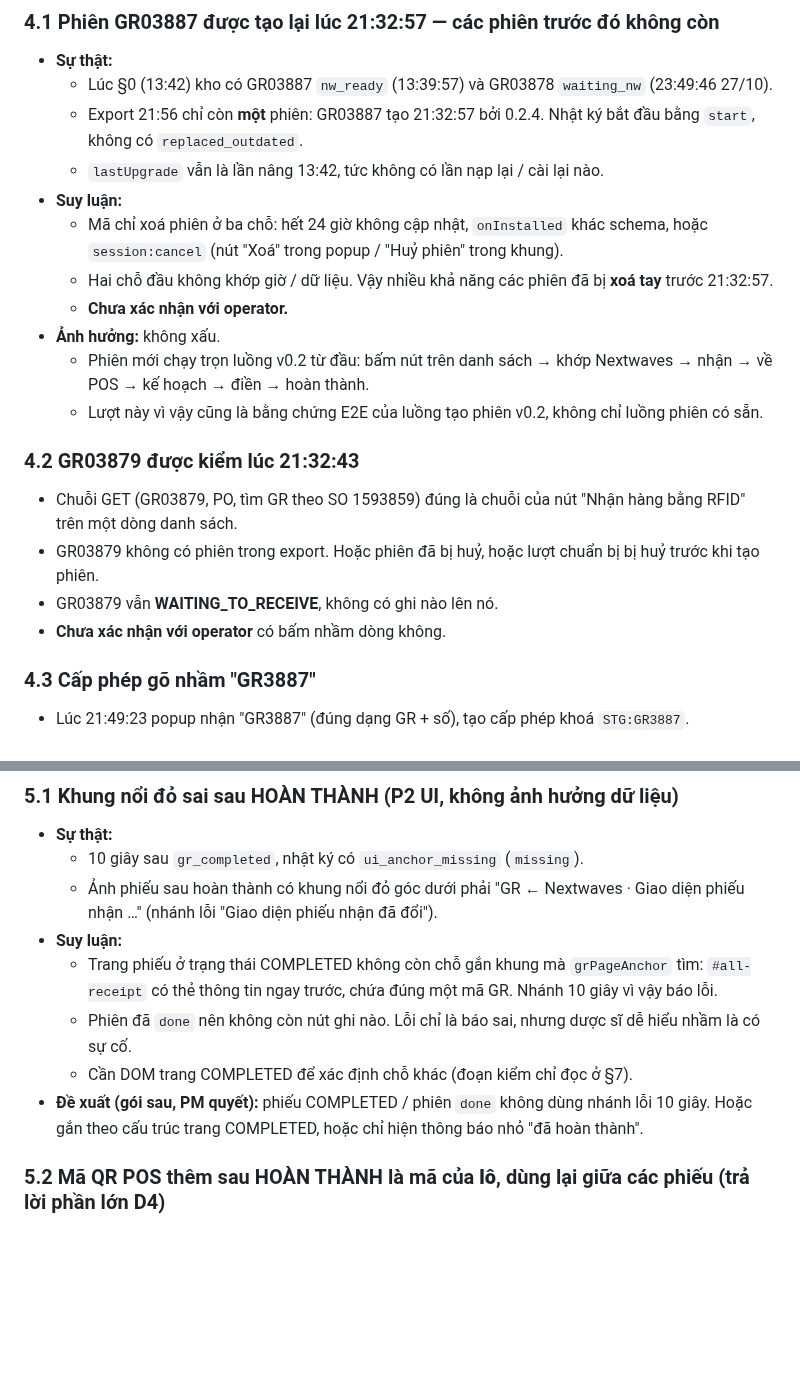
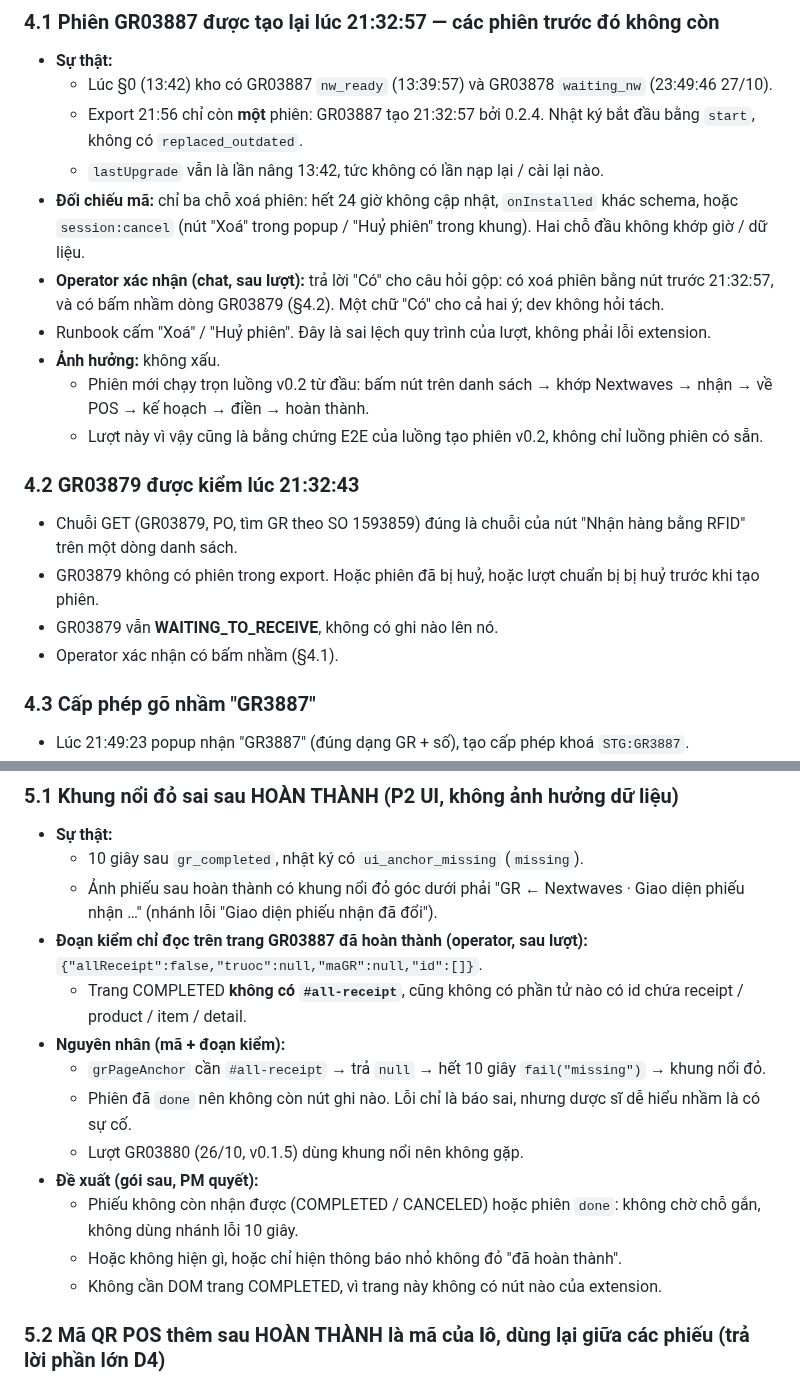
Before and after one commit to Kai-D13/circa-gr-nextwaves, a Markdown page: docs/dev/A1-KET-QUA-GR03887-20261028.md, 2 parts joined by grey strips. GitHub-like rendering; blank space fills up the shorter version.

```diff
--- a/docs/dev/A1-KET-QUA-GR03887-20261028.md
+++ b/docs/dev/A1-KET-QUA-GR03887-20261028.md
@@ -95,10 +106,9 @@ Tất cả trạng thái QR NORMAL.
   - Lúc §0 (13:42) kho có GR03887 `nw_ready` (13:39:57) và GR03878 `waiting_nw` (23:49:46 27/10).
   - Export 21:56 chỉ còn **một** phiên: GR03887 tạo 21:32:57 bởi 0.2.4. Nhật ký bắt đầu bằng `start`, không có `replaced_outdated`.
   - `lastUpgrade` vẫn là lần nâng 13:42, tức không có lần nạp lại / cài lại nào.
-- **Suy luận:**
-  - Mã chỉ xoá phiên ở ba chỗ: hết 24 giờ không cập nhật, `onInstalled` khác schema, hoặc `session:cancel` (nút "Xoá" trong popup / "Huỷ phiên" trong khung).
-  - Hai chỗ đầu không khớp giờ / dữ liệu. Vậy nhiều khả năng các phiên đã bị **xoá tay** trước 21:32:57.
-  - **Chưa xác nhận với operator.**
+- **Đối chiếu mã:** chỉ ba chỗ xoá phiên: hết 24 giờ không cập nhật, `onInstalled` khác schema, hoặc `session:cancel` (nút "Xoá" trong popup / "Huỷ phiên" trong khung). Hai chỗ đầu không khớp giờ / dữ liệu.
+- **Operator xác nhận (chat, sau lượt):** trả lời "Có" cho câu hỏi gộp: có xoá phiên bằng nút trước 21:32:57, và có bấm nhầm dòng GR03879 (§4.2). Một chữ "Có" cho cả hai ý; dev không hỏi tách.
+- Runbook cấm "Xoá" / "Huỷ phiên". Đây là sai lệch quy trình của lượt, không phải lỗi extension.
 - **Ảnh hưởng:** không xấu.
   - Phiên mới chạy trọn luồng v0.2 từ đầu: bấm nút trên danh sách → khớp Nextwaves → nhận → về POS → kế hoạch → điền → hoàn thành.
   - Lượt này vì vậy cũng là bằng chứng E2E của luồng tạo phiên v0.2, không chỉ luồng phiên có sẵn.
@@ -108,7 +118,7 @@ Tất cả trạng thái QR NORMAL.
 - Chuỗi GET (GR03879, PO, tìm GR theo SO 1593859) đúng là chuỗi của nút "Nhận hàng bằng RFID" trên một dòng danh sách.
 - GR03879 không có phiên trong export. Hoặc phiên đã bị huỷ, hoặc lượt chuẩn bị bị huỷ trước khi tạo phiên.
 - GR03879 vẫn **WAITING_TO_RECEIVE**, không có ghi nào lên nó.
-- **Chưa xác nhận với operator** có bấm nhầm dòng không.
+- Operator xác nhận có bấm nhầm (§4.1).
 
 ### 4.3 Cấp phép gõ nhầm "GR3887"
 
@@ -129,11 +139,16 @@ Tất cả trạng thái QR NORMAL.
 - **Sự thật:**
   - 10 giây sau `gr_completed`, nhật ký có `ui_anchor_missing` (`missing`).
   - Ảnh phiếu sau hoàn thành có khung nổi đỏ góc dưới phải "GR ← Nextwaves · Giao diện phiếu nhận …" (nhánh lỗi "Giao diện phiếu nhận đã đổi").
-- **Suy luận:**
-  - Trang phiếu ở trạng thái COMPLETED không còn chỗ gắn khung mà `grPageAnchor` tìm: `#all-receipt` có thẻ thông tin ngay trước, chứa đúng một mã GR. Nhánh 10 giây vì vậy báo lỗi.
+- **Đoạn kiểm chỉ đọc trên trang GR03887 đã hoàn thành (operator, sau lượt):** `{"allReceipt":false,"truoc":null,"maGR":null,"id":[]}`.
+  - Trang COMPLETED **không có `#all-receipt`**, cũng không có phần tử nào có id chứa receipt / product / item / detail.
+- **Nguyên nhân (mã + đoạn kiểm):**
+  - `grPageAnchor` cần `#all-receipt` → trả `null` → hết 10 giây `fail("missing")` → khung nổi đỏ.
   - Phiên đã `done` nên không còn nút ghi nào. Lỗi chỉ là báo sai, nhưng dược sĩ dễ hiểu nhầm là có sự cố.
-  - Cần DOM trang COMPLETED để xác định chỗ khác (đoạn kiểm chỉ đọc ở §7).
-- **Đề xuất (gói sau, PM quyết):** phiếu COMPLETED / phiên `done` không dùng nhánh lỗi 10 giây. Hoặc gắn theo cấu trúc trang COMPLETED, hoặc chỉ hiện thông báo nhỏ "đã hoàn thành".
+  - Lượt GR03880 (26/10, v0.1.5) dùng khung nổi nên không gặp.
+- **Đề xuất (gói sau, PM quyết):**
+  - Phiếu không còn nhận được (COMPLETED / CANCELED) hoặc phiên `done`: không chờ chỗ gắn, không dùng nhánh lỗi 10 giây.
+  - Hoặc không hiện gì, hoặc chỉ hiện thông báo nhỏ không đỏ "đã hoàn thành".
+  - Không cần DOM trang COMPLETED, vì trang này không có nút nào của extension.
 
 ### 5.2 Mã QR POS thêm sau HOÀN THÀNH là mã của **lô**, dùng lại giữa các phiếu (trả lời phần lớn D4)
 
```
Also changed, not shown: other parts of docs/dev/A1-KET-QUA-GR03887-20261028.md (+42 -16 lines), docs/dev/HANDOFF-DEV.md (+3 -2 lines).
